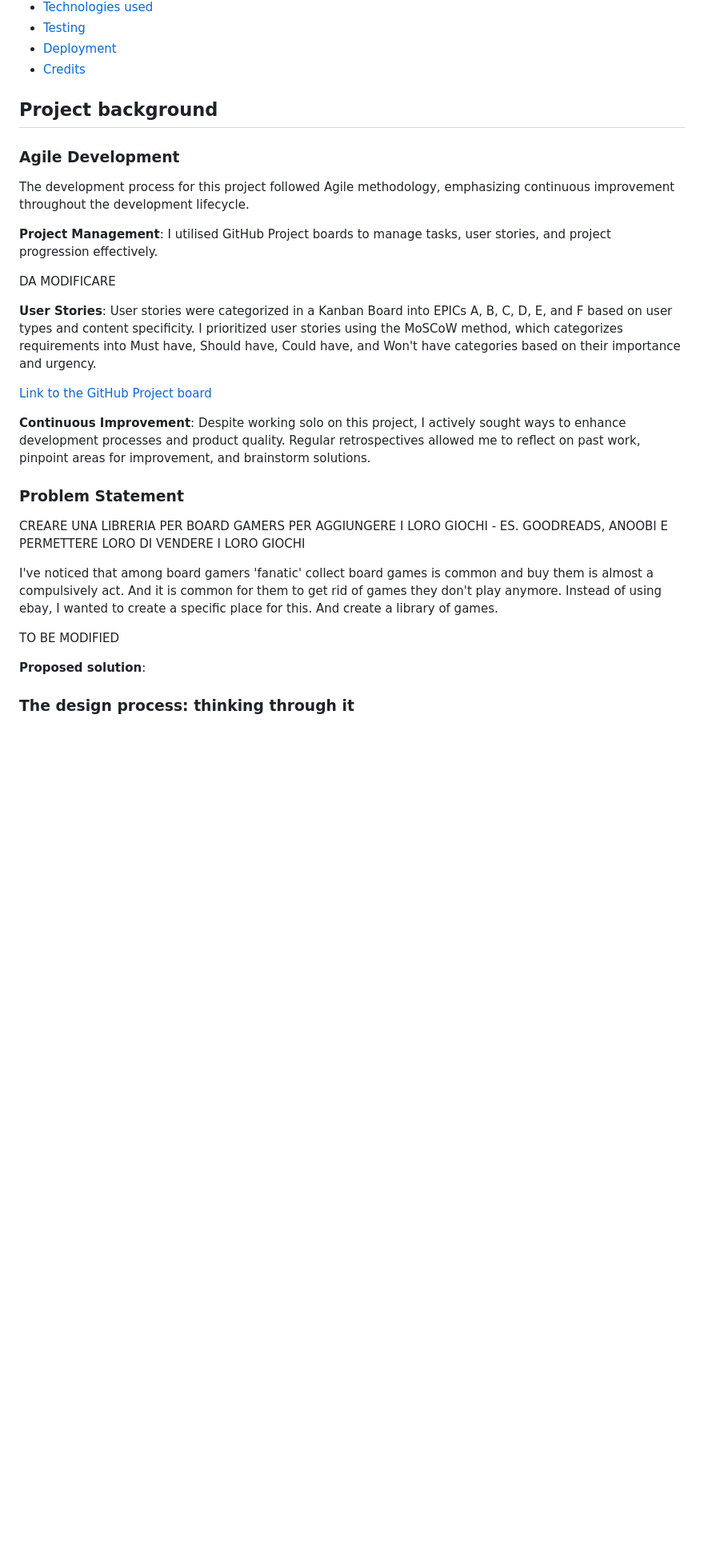
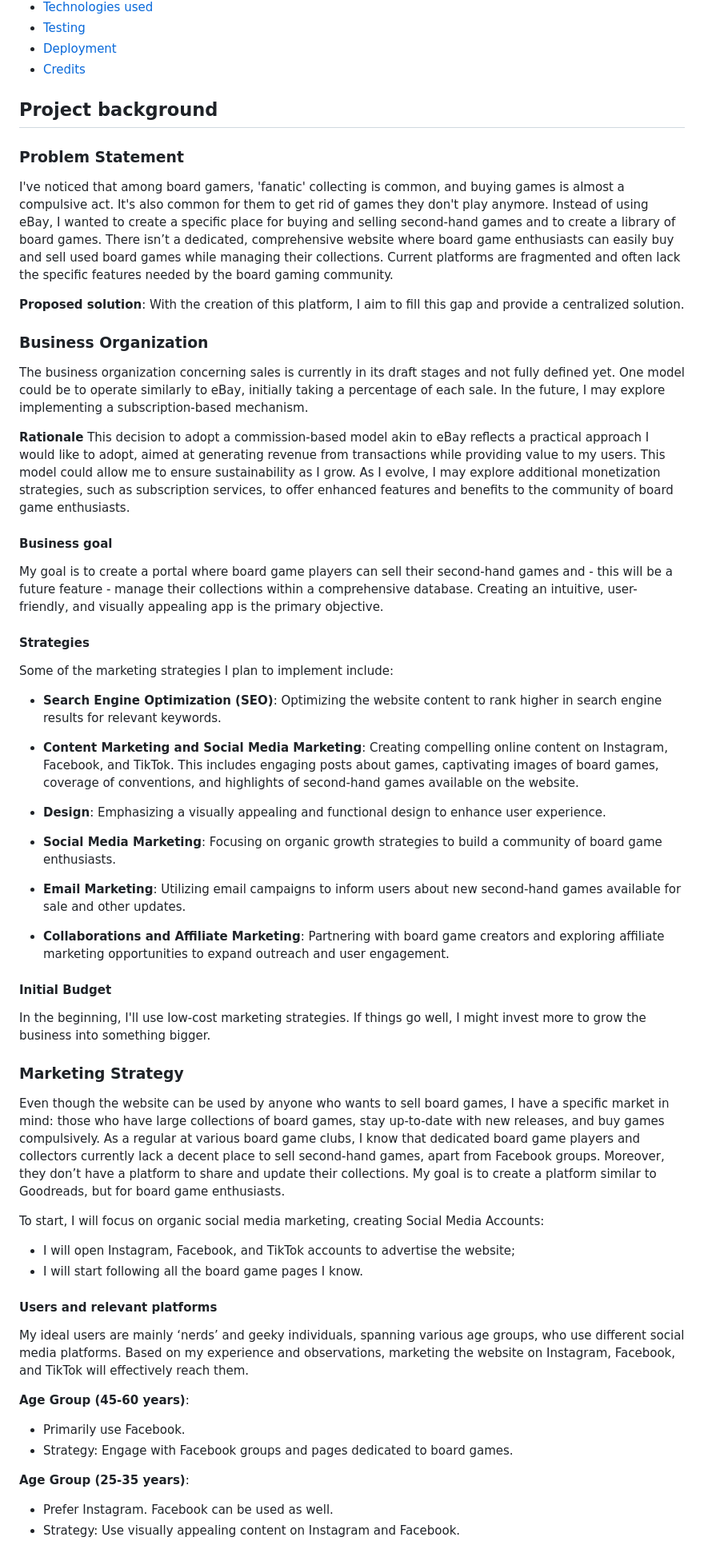
Before and after one commit to StefFrustagli/board_gamers_vault, a Markdown page: README.md, the part around the change printed below. Shown: that part at 80% size. GitHub-like rendering; blank space fills up the shorter version.

Commit message:
DOCS: Add initial business organisation and marketing strategies to README.md
This commit adds initial business organization, marketing strategies, and business goal to the documentation.

```diff
--- a/README.md
+++ b/README.md
@@ -46,29 +46,57 @@ View the live project [here](https://the-boardgame-shelf-e0153506acf8.herokuapp.
 
 ## Project background
 
-### Agile Development
-
-The development process for this project followed Agile methodology, emphasizing continuous improvement throughout the development lifecycle.
-
-**Project Management**: I utilised GitHub Project boards to manage tasks, user stories, and project progression effectively.
-
-DA MODIFICARE
-
-**User Stories**: User stories were categorized in a Kanban Board into EPICs A, B, C, D, E, and F based on user types and content specificity. I prioritized user stories using the MoSCoW method, which categorizes requirements into Must have, Should have, Could have, and Won't have categories based on their importance and urgency.
-
-[Link to the GitHub Project board]()
-
-**Continuous Improvement**: Despite working solo on this project, I actively sought ways to enhance development processes and product quality. Regular retrospectives allowed me to reflect on past work, pinpoint areas for improvement, and brainstorm solutions.
-
 ### Problem Statement
 
-CREARE UNA LIBRERIA PER BOARD GAMERS PER AGGIUNGERE I LORO GIOCHI - ES. GOODREADS, ANOOBI
-E PERMETTERE LORO DI VENDERE I LORO GIOCHI
-
-I've noticed that among board gamers 'fanatic' collect board games is common and buy them is almost a compulsively act. And it is common for them to get rid of games they don't play anymore. Instead of using ebay, I wanted to create a specific place for this. And create a library of games.
-
-TO BE MODIFIED
+I've noticed that among board gamers, 'fanatic' collecting is common, and buying games is almost a compulsive act. It's also common for them to get rid of games they don't play anymore. Instead of using eBay, I wanted to create a specific place for buying and selling second-hand games and to create a library of board games. There isn’t a dedicated, comprehensive website where board game enthusiasts can easily buy and sell used board games while managing their collections. Current platforms are fragmented and often lack the specific features needed by the board gaming community.
 
 **Proposed solution**:
+With the creation of this platform, I aim to fill this gap and provide a centralized solution.
 
-### The design process: thinking through it
+### Business Organization
+The business organization concerning sales is currently in its draft stages and not fully defined yet. One model could be to operate similarly to eBay, initially taking a percentage of each sale. In the future, I may explore implementing a subscription-based mechanism.
+
+**Rationale**
+This decision to adopt a commission-based model akin to eBay reflects a practical approach I would like to adopt, aimed at  generating revenue from transactions while providing value to my users. This model could allow me to ensure sustainability as I grow. As I evolve, I may explore additional monetization strategies, such as subscription services, to offer enhanced features and benefits to the community of board game enthusiasts.
+
+#### Business goal
+
+My goal is to create a portal where board game players can sell their second-hand games and - this will be a future feature - manage their collections within a comprehensive database. Creating an intuitive, user-friendly, and visually appealing app is the primary objective.
+
+#### Strategies
+Some of the marketing strategies I plan to implement include:
+
+- **Search Engine Optimization (SEO)**: Optimizing the website content to rank higher in search engine results for relevant keywords.
+
+- **Content Marketing and Social Media Marketing**: Creating compelling online content on Instagram, Facebook, and TikTok. This includes engaging posts about games, captivating images of board games, coverage of conventions, and highlights of second-hand games available on the website.
+
+- **Design**: Emphasizing a visually appealing and functional design to enhance user experience.
+
+- **Social Media Marketing**: Focusing on organic growth strategies to build a community of board game enthusiasts.
+
+- **Email Marketing**: Utilizing email campaigns to inform users about new second-hand games available for sale and other updates.
+
+- **Collaborations and Affiliate Marketing**: Partnering with board game creators and exploring affiliate marketing opportunities to expand outreach and user engagement.
+
+#### Initial Budget
+In the beginning, I'll use low-cost marketing strategies. If things go well, I might invest more to grow the business into something bigger.
+
+### Marketing Strategy
+Even though the website can be used by anyone who wants to sell board games, I have a specific market in mind: those who have large collections of board games, stay up-to-date with new releases, and buy games compulsively. As a regular at various board game clubs, I know that dedicated board game players and collectors currently lack a decent place to sell second-hand games, apart from Facebook groups. Moreover, they don’t have a platform to share and update their collections. My goal is to create a platform similar to Goodreads, but for board game enthusiasts.
+
+To start, I will focus on organic social media marketing, creating Social Media Accounts:
+- I will open Instagram, Facebook, and TikTok accounts to advertise the website;
+- I will start following all the board game pages I know.
+
+#### Users and relevant platforms
+
+My ideal users are mainly ‘nerds’ and geeky individuals, spanning various age groups, who use different social media platforms. Based on my experience and observations, marketing the website on Instagram, Facebook, and TikTok will effectively reach them.
+
+**Age Group (45-60 years)**:
+- Primarily use Facebook.
+- Strategy: Engage with Facebook groups and pages dedicated to board games.
+
+**Age Group (25-35 years)**:
+- Prefer Instagram. Facebook can be used as well.
+- Strategy: Use visually appealing content on Instagram and Facebook.
+
```
Also changed, not shown: other parts of README.md (+52 -3 lines).
